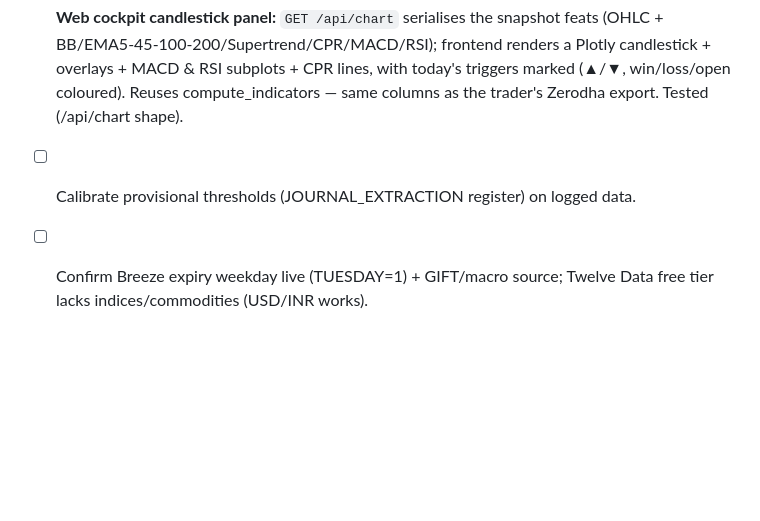
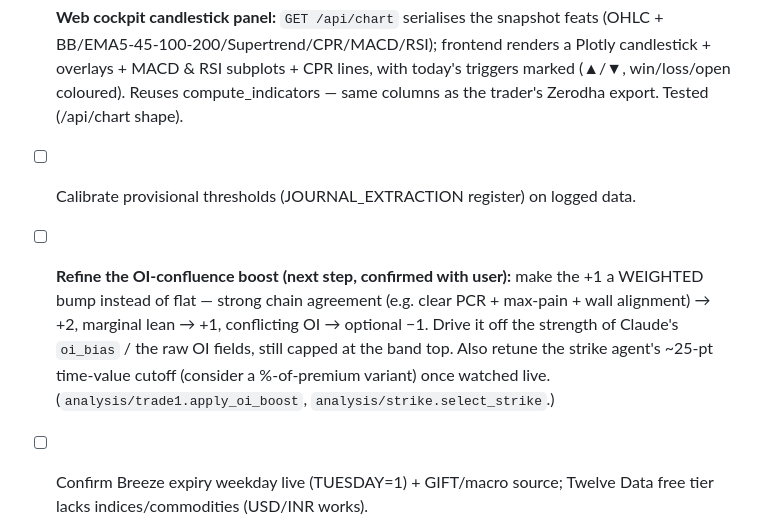
Before and after one commit to vangaalg/Track-2-3-mint-agent, a Markdown page: CLAUDE.md, the part around the change. Drawn GitHub-style; blank space fills up the shorter version.

Commit message:
Note OI-boost weighting + strike-cutoff retune in the pending roadmap
Capture the next refinement (per user): make the OI-confluence bump weighted
(+2 strong / +1 marginal / optional -1 on conflict) off Claude's oi_bias strength,
and retune the strike agent's ~25-pt time-value cutoff (possibly %-of-premium).

Co-Authored-By: Claude Opus 4.8 <noreply@anthropic.com>
Claude-Session: https://claude.ai/code/session_01EgF9eSaP3s7ZCpcALBe4uB

```diff
--- a/CLAUDE.md
+++ b/CLAUDE.md
@@ -301,6 +301,12 @@ is to let Stage 1 backtesting decide which wins **per instrument**. See
       triggers marked (▲/▼, win/loss/open coloured). Reuses compute_indicators —
       same columns as the trader's Zerodha export. Tested (/api/chart shape).
 - [ ] Calibrate provisional thresholds (JOURNAL_EXTRACTION register) on logged data.
+- [ ] **Refine the OI-confluence boost (next step, confirmed with user):** make the +1 a
+      WEIGHTED bump instead of flat — strong chain agreement (e.g. clear PCR + max-pain +
+      wall alignment) → +2, marginal lean → +1, conflicting OI → optional −1. Drive it off the
+      strength of Claude's `oi_bias` / the raw OI fields, still capped at the band top.
+      Also retune the strike agent's ~25-pt time-value cutoff (consider a %-of-premium variant)
+      once watched live. (`analysis/trade1.apply_oi_boost`, `analysis/strike.select_strike`.)
 - [ ] Confirm Breeze expiry weekday live (TUESDAY=1) + GIFT/macro source; Twelve
       Data free tier lacks indices/commodities (USD/INR works).
 - [ ] Phase 4/5 (CONTEXT) — harden Breeze live order path; port to more instruments.
```
